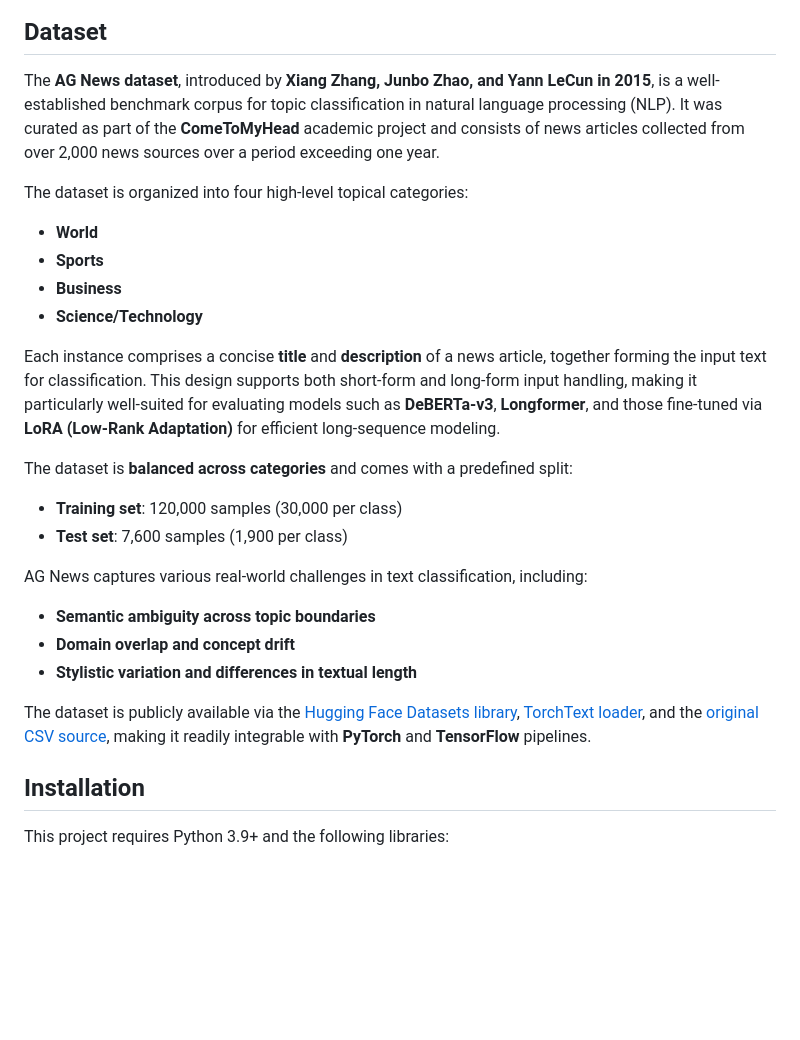
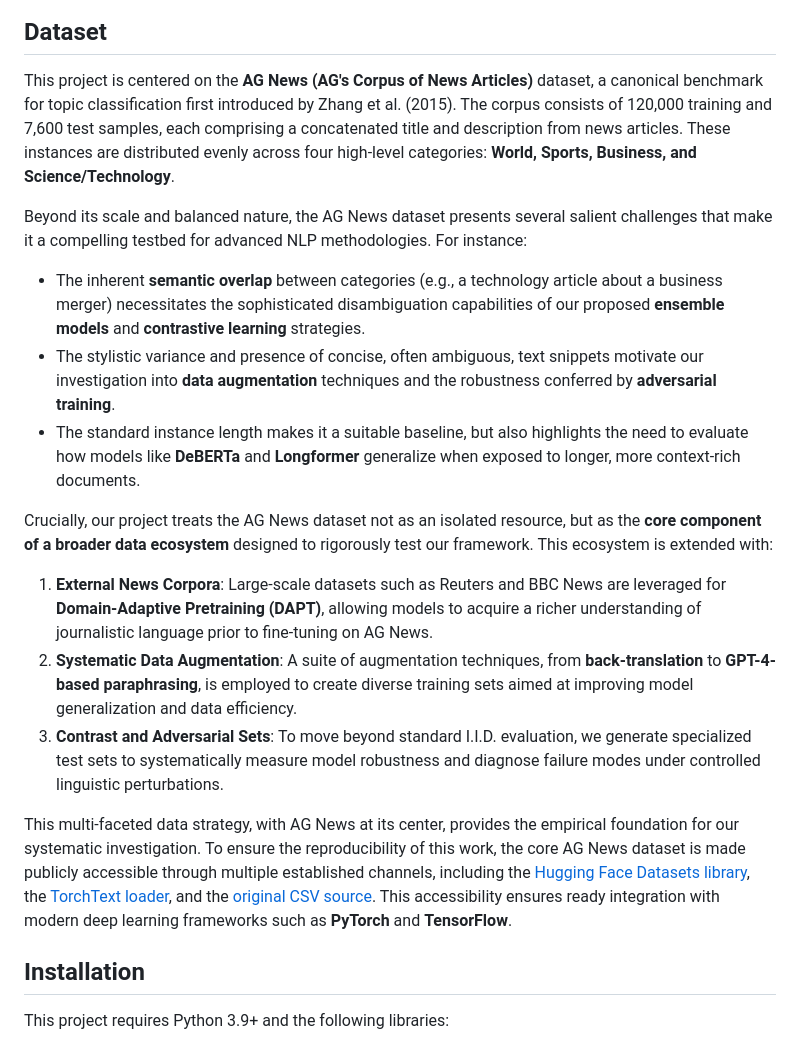
Before and after one commit to VoHaiDung/ag-news-text-classification, a Markdown page: README.md, the part around the change. GitHub-like rendering; blank space fills up the shorter version.

```diff
--- a/README.md
+++ b/README.md
@@ -24,29 +24,21 @@ In essence, this project transcends a singular solution for AG News to become a
 
 ## Dataset
 
-The **AG News dataset**, introduced by **Xiang Zhang, Junbo Zhao, and Yann LeCun in 2015**, is a well-established benchmark corpus for topic classification in natural language processing (NLP). It was curated as part of the **ComeToMyHead** academic project and consists of news articles collected from over 2,000 news sources over a period exceeding one year.
+This project is centered on the **AG News (AG's Corpus of News Articles)** dataset, a canonical benchmark for topic classification first introduced by Zhang et al. (2015). The corpus consists of 120,000 training and 7,600 test samples, each comprising a concatenated title and description from news articles. These instances are distributed evenly across four high-level categories: **World, Sports, Business, and Science/Technology**.
 
-The dataset is organized into four high-level topical categories:
+Beyond its scale and balanced nature, the AG News dataset presents several salient challenges that make it a compelling testbed for advanced NLP methodologies. For instance:
 
-- **World**
-- **Sports**
-- **Business**
-- **Science/Technology**
+- The inherent **semantic overlap** between categories (e.g., a technology article about a business merger) necessitates the sophisticated disambiguation capabilities of our proposed **ensemble models** and **contrastive learning** strategies.
+- The stylistic variance and presence of concise, often ambiguous, text snippets motivate our investigation into **data augmentation** techniques and the robustness conferred by **adversarial training**.
+- The standard instance length makes it a suitable baseline, but also highlights the need to evaluate how models like **DeBERTa** and **Longformer** generalize when exposed to longer, more context-rich documents.
 
-Each instance comprises a concise **title** and **description** of a news article, together forming the input text for classification. This design supports both short-form and long-form input handling, making it particularly well-suited for evaluating models such as **DeBERTa-v3**, **Longformer**, and those fine-tuned via **LoRA (Low-Rank Adaptation)** for efficient long-sequence modeling.
+Crucially, our project treats the AG News dataset not as an isolated resource, but as the **core component of a broader data ecosystem** designed to rigorously test our framework. This ecosystem is extended with:
 
-The dataset is **balanced across categories** and comes with a predefined split:
+1. **External News Corpora**: Large-scale datasets such as Reuters and BBC News are leveraged for **Domain-Adaptive Pretraining (DAPT)**, allowing models to acquire a richer understanding of journalistic language prior to fine-tuning on AG News.
+2. **Systematic Data Augmentation**: A suite of augmentation techniques, from **back-translation** to **GPT-4-based paraphrasing**, is employed to create diverse training sets aimed at improving model generalization and data efficiency.
+3. **Contrast and Adversarial Sets**: To move beyond standard I.I.D. evaluation, we generate specialized test sets to systematically measure model robustness and diagnose failure modes under controlled linguistic perturbations.
 
-- **Training set**: 120,000 samples (30,000 per class)
-- **Test set**: 7,600 samples (1,900 per class)
-
-AG News captures various real-world challenges in text classification, including:
-
-- **Semantic ambiguity across topic boundaries**
-- **Domain overlap and concept drift**
-- **Stylistic variation and differences in textual length**
-
-The dataset is publicly available via the [Hugging Face Datasets library](https://huggingface.co/datasets/ag_news), [TorchText loader](https://pytorch.org/text/stable/datasets.html#AG_NEWS), and the [original CSV source](http://www.di.unipi.it/~gulli/AG_corpus_of_news_articles.html), making it readily integrable with **PyTorch** and **TensorFlow** pipelines.
+This multi-faceted data strategy, with AG News at its center, provides the empirical foundation for our systematic investigation. To ensure the reproducibility of this work, the core AG News dataset is made publicly accessible through multiple established channels, including the [Hugging Face Datasets library](https://huggingface.co/datasets/ag_news), the [TorchText loader](https://pytorch.org/text/stable/datasets.html#AG_NEWS), and the [original CSV source](http://www.di.unipi.it/~gulli/AG_corpus_of_news_articles.html). This accessibility ensures ready integration with modern deep learning frameworks such as **PyTorch** and **TensorFlow**.
 
 ## Installation
 
```
